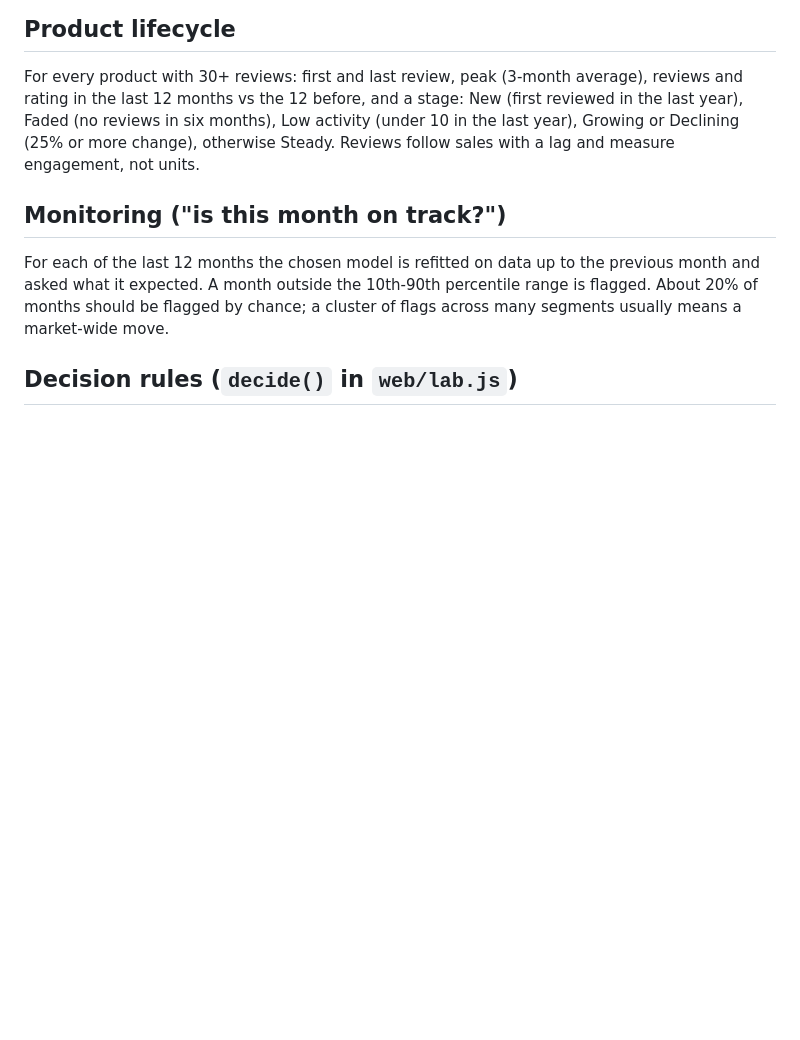
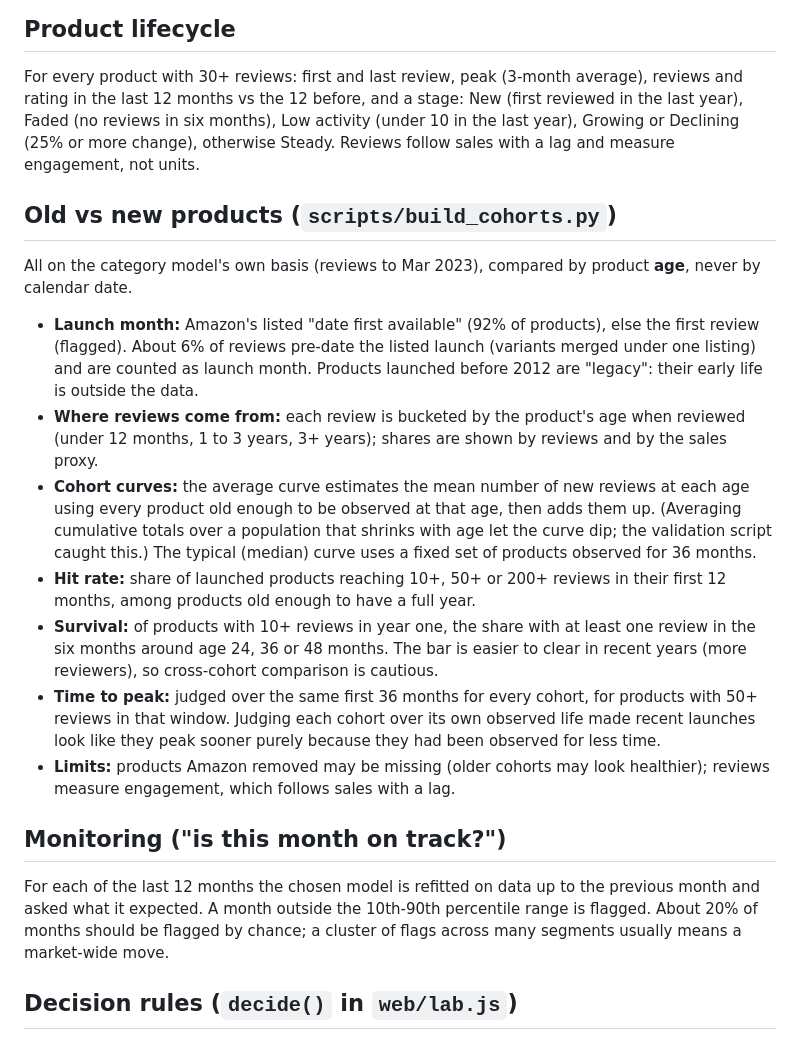
Before and after one commit to Shubham080802/amazon-growth-dashboard, a Markdown page: docs/MODEL.md, the part around the change. Drawn GitHub-style; blank space fills up the shorter version.

```diff
--- a/docs/MODEL.md
+++ b/docs/MODEL.md
@@ -38,6 +38,16 @@ Simulated paths use shocks drawn here with a fixed seed (statsmodels' built-in b
 ## Product lifecycle
 For every product with 30+ reviews: first and last review, peak (3-month average), reviews and rating in the last 12 months vs the 12 before, and a stage: New (first reviewed in the last year), Faded (no reviews in six months), Low activity (under 10 in the last year), Growing or Declining (25% or more change), otherwise Steady. Reviews follow sales with a lag and measure engagement, not units.
 
+## Old vs new products (`scripts/build_cohorts.py`)
+All on the category model's own basis (reviews to Mar 2023), compared by product **age**, never by calendar date.
+- **Launch month:** Amazon's listed "date first available" (92% of products), else the first review (flagged). About 6% of reviews pre-date the listed launch (variants merged under one listing) and are counted as launch month. Products launched before 2012 are "legacy": their early life is outside the data.
+- **Where reviews come from:** each review is bucketed by the product's age when reviewed (under 12 months, 1 to 3 years, 3+ years); shares are shown by reviews and by the sales proxy.
+- **Cohort curves:** the average curve estimates the mean number of new reviews at each age using every product old enough to be observed at that age, then adds them up. (Averaging cumulative totals over a population that shrinks with age let the curve dip; the validation script caught this.) The typical (median) curve uses a fixed set of products observed for 36 months.
+- **Hit rate:** share of launched products reaching 10+, 50+ or 200+ reviews in their first 12 months, among products old enough to have a full year.
+- **Survival:** of products with 10+ reviews in year one, the share with at least one review in the six months around age 24, 36 or 48 months. The bar is easier to clear in recent years (more reviewers), so cross-cohort comparison is cautious.
+- **Time to peak:** judged over the same first 36 months for every cohort, for products with 50+ reviews in that window. Judging each cohort over its own observed life made recent launches look like they peak sooner purely because they had been observed for less time.
+- **Limits:** products Amazon removed may be missing (older cohorts may look healthier); reviews measure engagement, which follows sales with a lag.
+
 ## Monitoring ("is this month on track?")
 For each of the last 12 months the chosen model is refitted on data up to the previous month and asked what it expected. A month outside the 10th-90th percentile range is flagged. About 20% of months should be flagged by chance; a cluster of flags across many segments usually means a market-wide move.
 
```
Also changed, not shown: README.md (+2 -0 lines).
